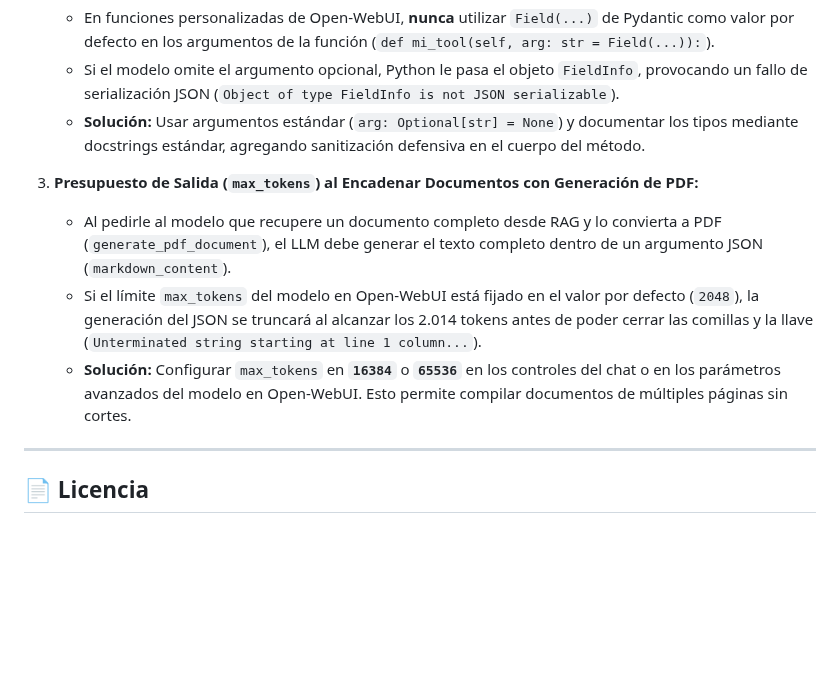
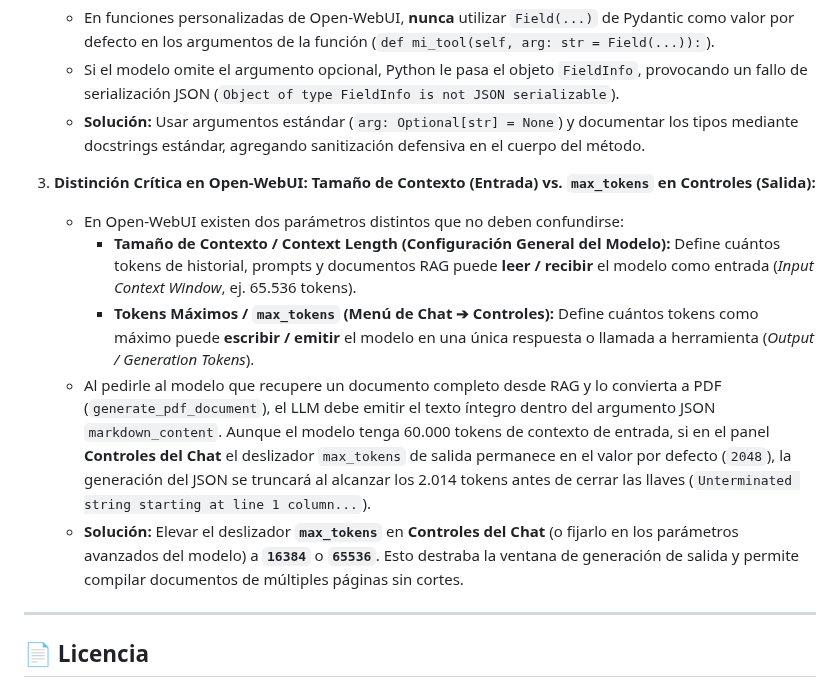
Before and after one commit to JoseLVillaronga/tech-vllm, a Markdown page: README.md, the part around the change. Drawn GitHub-style; blank space fills up the shorter version.

Commit message:
docs: clarificar distincion entre Context Length (entrada) y Controles de Chat max_tokens (salida) en Open-WebUI

```diff
--- a/README.md
+++ b/README.md
@@ -2681,10 +2681,12 @@ gateway/
    * Si el modelo omite el argumento opcional, Python le pasa el objeto `FieldInfo`, provocando un fallo de serialización JSON (`Object of type FieldInfo is not JSON serializable`).
    * **Solución:** Usar argumentos estándar (`arg: Optional[str] = None`) y documentar los tipos mediante docstrings estándar, agregando sanitización defensiva en el cuerpo del método.
 
-3. **Presupuesto de Salida (`max_tokens`) al Encadenar Documentos con Generación de PDF:**
-   * Al pedirle al modelo que recupere un documento completo desde RAG y lo convierta a PDF (`generate_pdf_document`), el LLM debe generar el texto completo dentro de un argumento JSON (`markdown_content`).
-   * Si el límite `max_tokens` del modelo en Open-WebUI está fijado en el valor por defecto (`2048`), la generación del JSON se truncará al alcanzar los 2.014 tokens antes de poder cerrar las comillas y la llave (`Unterminated string starting at line 1 column...`).
-   * **Solución:** Configurar `max_tokens` en **`16384`** o **`65536`** en los controles del chat o en los parámetros avanzados del modelo en Open-WebUI. Esto permite compilar documentos de múltiples páginas sin cortes.
+3. **Distinción Crítica en Open-WebUI: Tamaño de Contexto (Entrada) vs. `max_tokens` en Controles (Salida):**
+   * En Open-WebUI existen dos parámetros distintos que no deben confundirse:
+     * **Tamaño de Contexto / Context Length (Configuración General del Modelo):** Define cuántos tokens de historial, prompts y documentos RAG puede **leer / recibir** el modelo como entrada (*Input Context Window*, ej. 65.536 tokens).
+     * **Tokens Máximos / `max_tokens` (Menú de Chat ➔ Controles):** Define cuántos tokens como máximo puede **escribir / emitir** el modelo en una única respuesta o llamada a herramienta (*Output / Generation Tokens*).
+   * Al pedirle al modelo que recupere un documento completo desde RAG y lo convierta a PDF (`generate_pdf_document`), el LLM debe emitir el texto íntegro dentro del argumento JSON `markdown_content`. Aunque el modelo tenga 60.000 tokens de contexto de entrada, si en el panel **Controles del Chat** el deslizador `max_tokens` de salida permanece en el valor por defecto (`2048`), la generación del JSON se truncará al alcanzar los 2.014 tokens antes de cerrar las llaves (`Unterminated string starting at line 1 column...`).
+   * **Solución:** Elevar el deslizador **`max_tokens`** en **Controles del Chat** (o fijarlo en los parámetros avanzados del modelo) a **`16384`** o **`65536`**. Esto destraba la ventana de generación de salida y permite compilar documentos de múltiples páginas sin cortes.
 
 ---
 
```
